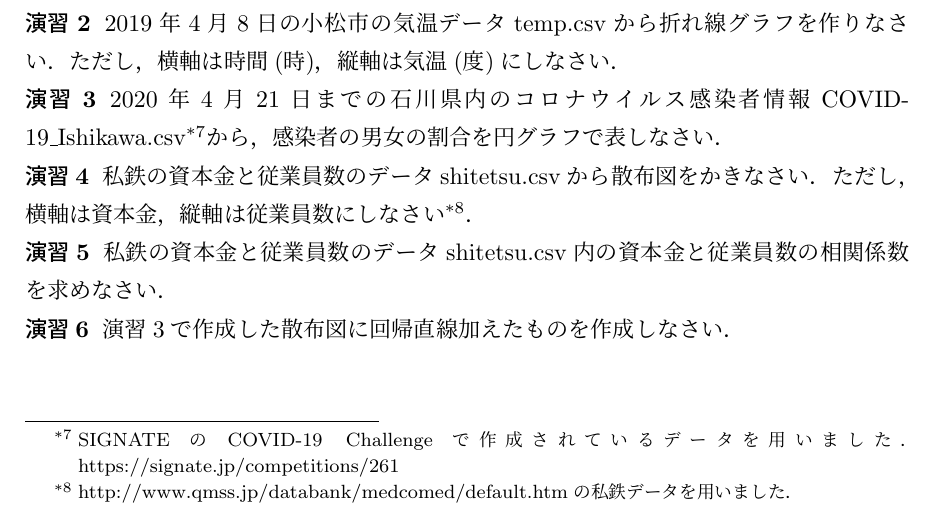
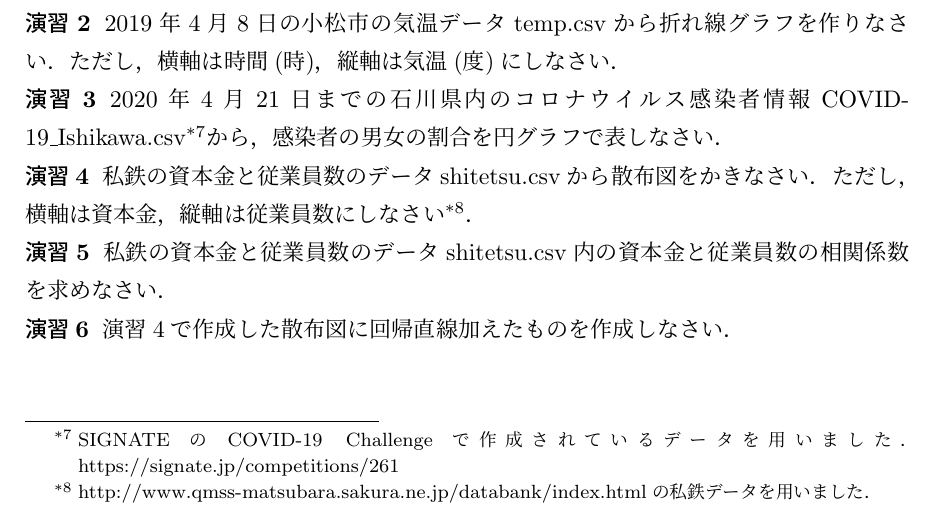
Before and after one commit to KazuhisaFujita/BasicStatisticsUsingExcel, a LaTeX document (statistics_ex.tex, which reads chap2.tex): part of page 27 of 28, cut so that both start at the same text. Compiled offline with pLaTeX and dvipdfmx.

Commit message:
footnoteのURLを更新しました。演習の番号間違いを修正しました。

```diff
--- a/chap2.tex
+++ b/chap2.tex
@@ -575,13 +575,13 @@ temp\_city.csvファイルから棒グラフを作りなさい．ただし，横
 
 \practice
 私鉄の資本金と従業員数のデータshitetsu.csvから散布図をかきなさい．ただし，横軸は資本金，縦軸は従業員数にしなさい
-\footnote{http://www.qmss.jp/databank/medcomed/default.htmの私鉄データを用いました．}．
+\footnote{http://www.qmss-matsubara.sakura.ne.jp/databank/index.htmlの私鉄データを用いました．}．
 
 \practice
 私鉄の資本金と従業員数のデータshitetsu.csv内の資本金と従業員数の相関係数を求めなさい．
 
 \practice
-演習3で作成した散布図に回帰直線加えたものを作成しなさい．
+演習4で作成した散布図に回帰直線加えたものを作成しなさい．
 
 \section{レポート提出}
 
```
Also changed, not shown: statistics_ex.pdf.
